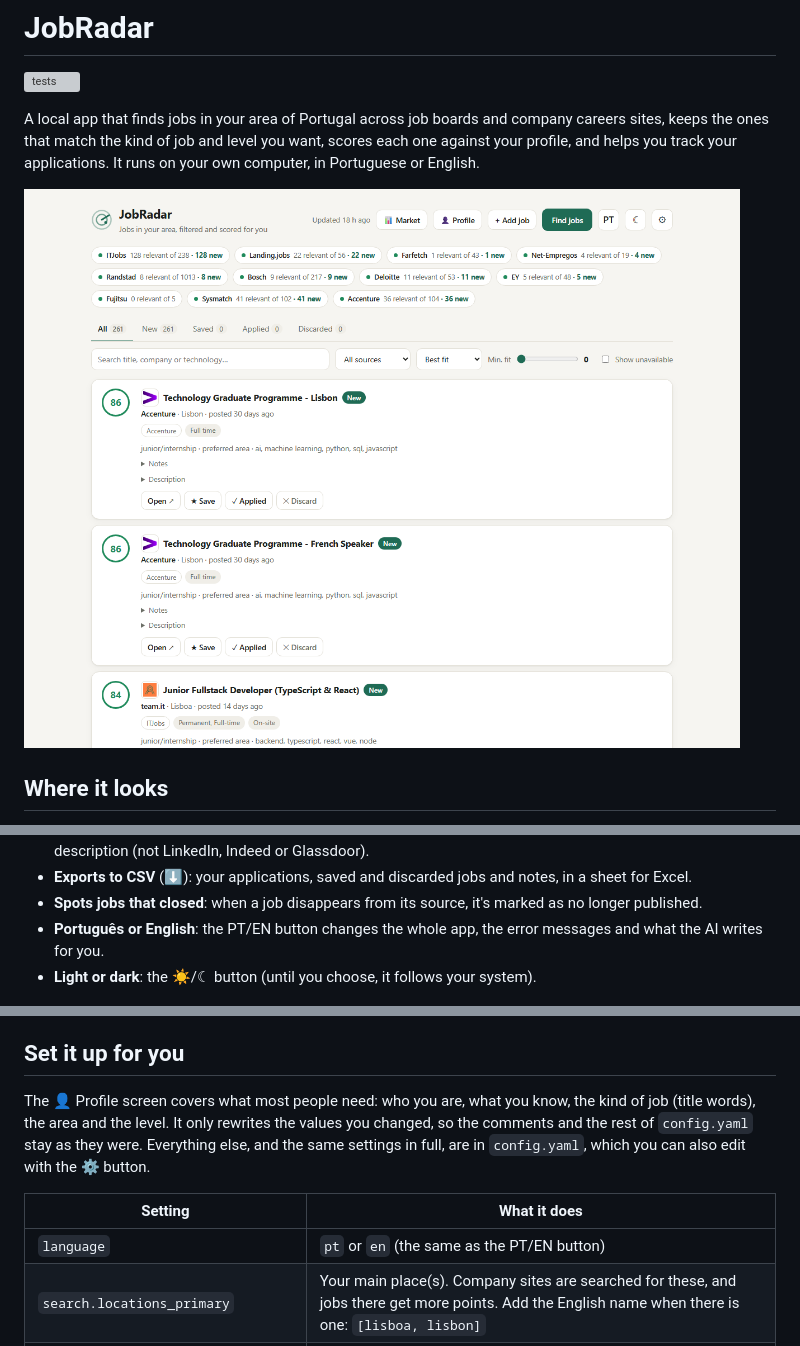
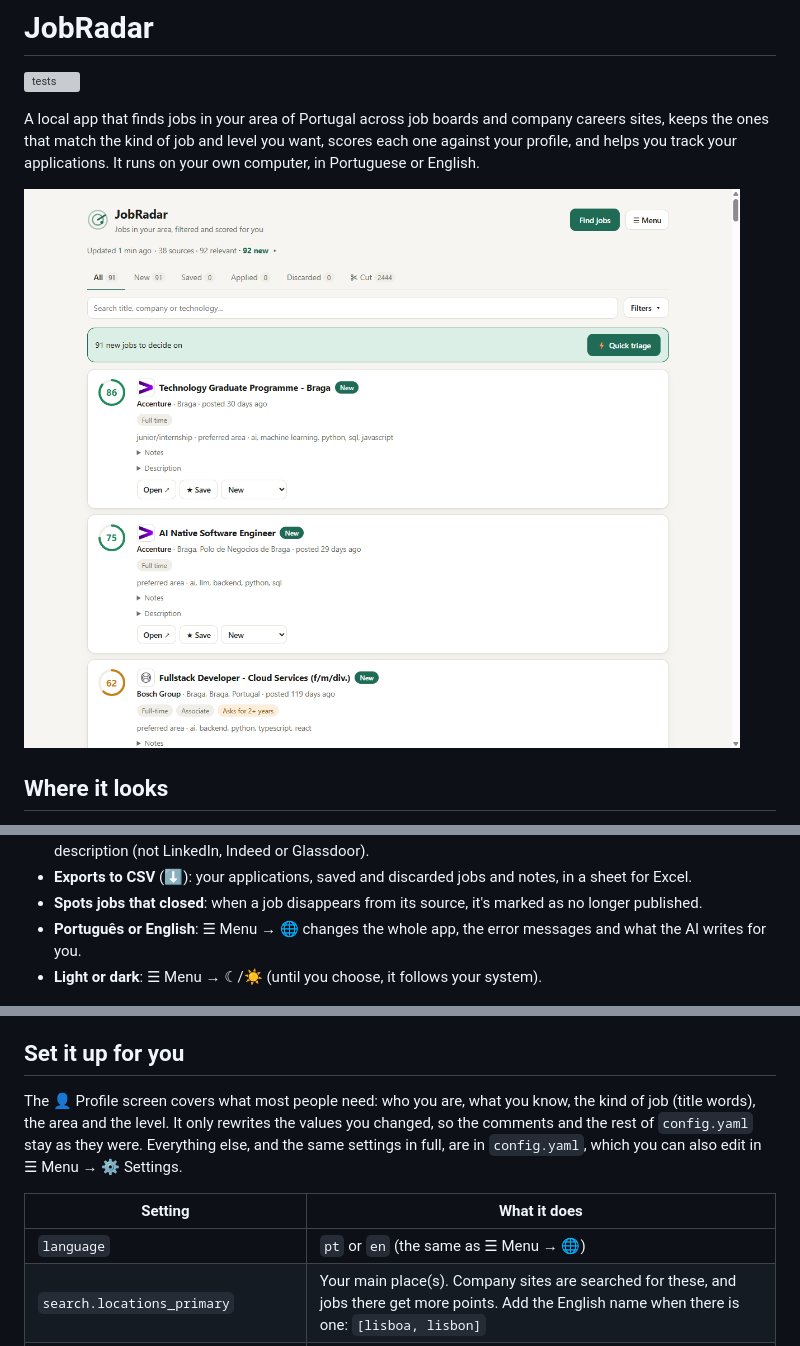
Before and after one commit to FuzzyLaDuzzy/jobradar, a Markdown page: README.md, 3 parts joined by grey strips. Rendered like a GitHub page; pictures changed too: docs/screenshot.png; grey boxes are pictures that could not be loaded.

```diff
--- a/README.md
+++ b/README.md
@@ -85,8 +85,8 @@ LinkedIn, Indeed and Glassdoor are left out on purpose (see [Limitations](#limit
 - **Adds a job from its link**: paste it in **+ Add job** and **Read from link** fills in the title, company, place, date and description (not LinkedIn, Indeed or Glassdoor).
 - **Exports to CSV** (⬇): your applications, saved and discarded jobs and notes, in a sheet for Excel.
 - **Spots jobs that closed**: when a job disappears from its source, it's marked as no longer published.
-- **Português or English**: the PT/EN button changes the whole app, the error messages and what the AI writes for you.
-- **Light or dark**: the ☀/☾ button (until you choose, it follows your system).
+- **Português or English**: ☰ Menu → 🌐 changes the whole app, the error messages and what the AI writes for you.
+- **Light or dark**: ☰ Menu → ☾/☀ (until you choose, it follows your system).
 
 <p>
   <img src="docs/profile.png" alt="Your profile, filled in from a CV" width="49%">
@@ -149,11 +149,11 @@ The first run creates `config.yaml` from [`config.example.yaml`](config.example.
 
 ## Set it up for you
 
-The 👤 Profile screen covers what most people need: who you are, what you know, the kind of job (title words), the area and the level. It only rewrites the values you changed, so the comments and the rest of `config.yaml` stay as they were. Everything else, and the same settings in full, are in `config.yaml`, which you can also edit with the ⚙ button.
+The 👤 Profile screen covers what most people need: who you are, what you know, the kind of job (title words), the area and the level. It only rewrites the values you changed, so the comments and the rest of `config.yaml` stay as they were. Everything else, and the same settings in full, are in `config.yaml`, which you can also edit in ☰ Menu → ⚙ Settings.
 
 | Setting | What it does |
 |---|---|
-| `language` | `pt` or `en` (the same as the PT/EN button) |
+| `language` | `pt` or `en` (the same as ☰ Menu → 🌐) |
 | `search.locations_primary` | Your main place(s). Company sites are searched for these, and jobs there get more points. Add the English name when there is one: `[lisboa, lisbon]` |
 | `search.locations` | Every place you accept, e.g. `[lisboa, lisbon, oeiras, amadora, sintra]`. Include your district so ITJobs finds it |
 | `search.allow_remote` | `true` to also accept fully remote jobs in Portugal |
```
Also changed, not shown: other parts of README.md (+1 -1 lines), 8 other files.
